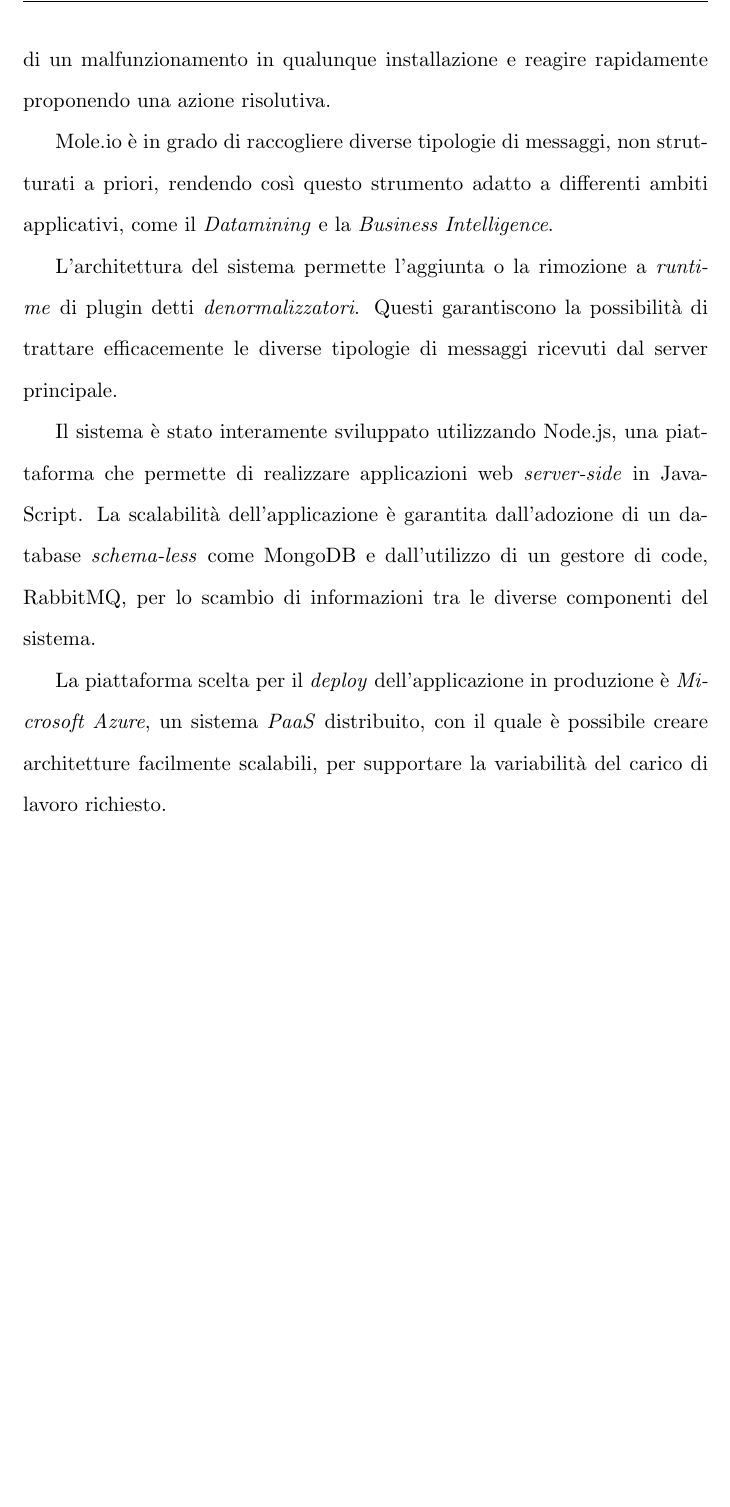
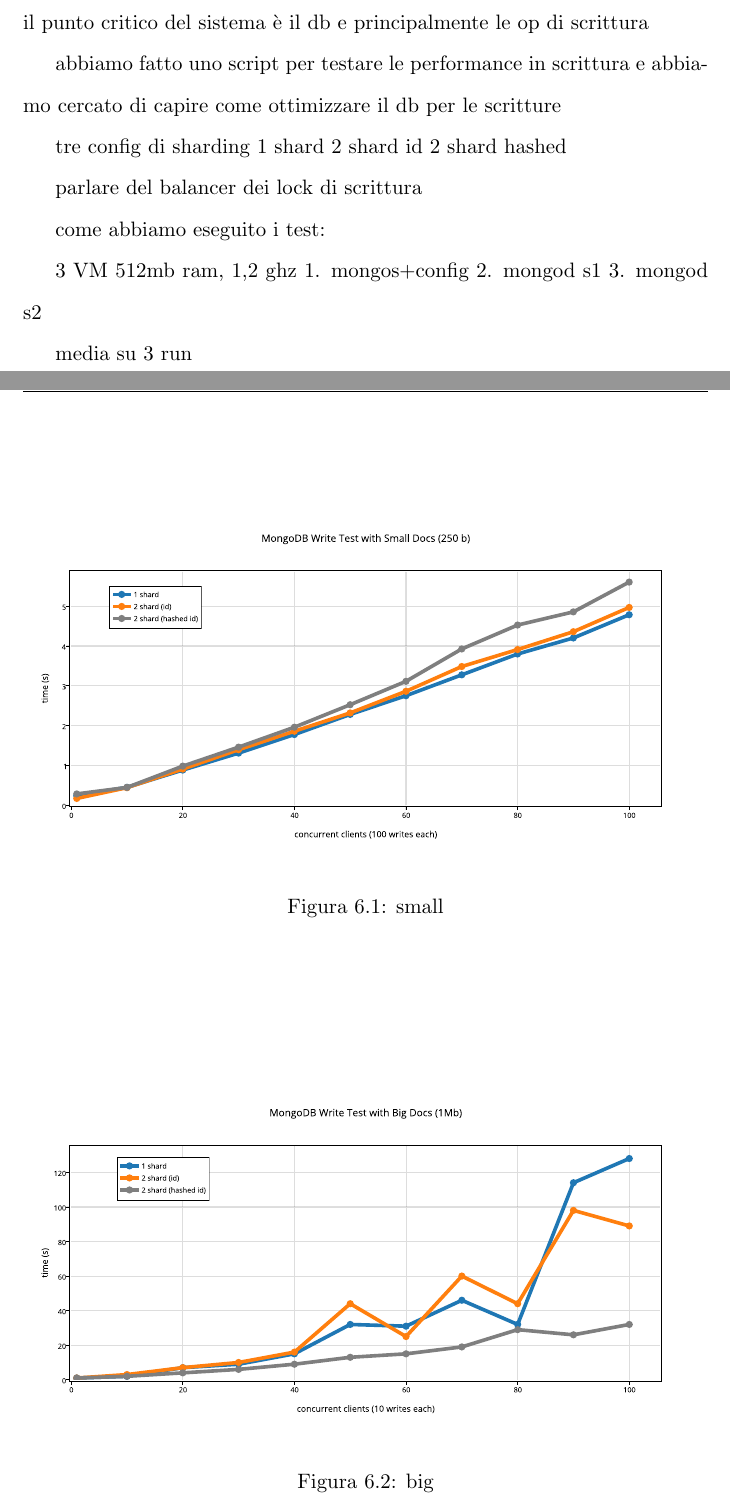
Before and after one commit to fgandellini/mole.io-tesi, a LaTeX document (mole.io-tesi.tex, which reads Conclusioni_e_sviluppi_futuri.tex, Configurazioni_e_benchmark.tex): part of page 115 of 118 before the commit and two parts of pages 111 and 112 of 116 after it, the two joined at a grey line, cut at the place of the change, the shorter picture padded with empty space. Compiled offline with pdfLaTeX; the source files are stored in an older character set and shown here as Unicode.

Commit message:
appunti su benchmark e grafici

```diff
--- a/Conclusioni_e_sviluppi_futuri.tex
+++ b/Conclusioni_e_sviluppi_futuri.tex
@@ -28,10 +18,0 @@
-Da questo scenario l'ideazione di Mole.io, un sistema in grado di raccogliere, catalogare e aggregare messaggi da installazioni remote. Componenti di Mole.io residenti all'interno delle applicazioni da monitorare rendono le stesse in grado di inviare le notifiche al server centrale, invertendo, di fatto, il paradigma della generazione e conseguente consultazione dei log da \textit{pull} a \textit{push}. La centralizzazione di questo tipo di messaggi, ne facilità la reperibilità, mentre la loro aggregazione permette di ottenere una visione globale della situazione di ogni applicazione in produzione. Questo nuovo approccio permette agli sviluppatori di identificare, in breve tempo, il manifestarsi di un malfunzionamento in qualunque installazione e reagire rapidamente proponendo una azione risolutiva.
-
-Mole.io è in grado di raccogliere diverse tipologie di messaggi, non strutturati a priori, rendendo così questo strumento adatto a differenti ambiti applicativi, come il \textit{Datamining} e la \textit{Business Intelligence}.
-
-L'architettura del sistema permette l'aggiunta o la rimozione a \textit{runtime} di plugin detti \textit{denormalizzatori}. Questi garantiscono la possibilità di trattare efficacemente le diverse tipologie di messaggi ricevuti dal server principale.
-
-Il sistema è stato interamente sviluppato utilizzando Node.js, una piattaforma che permette di realizzare applicazioni web \textit{server-side} in JavaScript.
-La scalabilità dell'applicazione è garantita dall'adozione di un database \textit{schema-less} come MongoDB e dall'utilizzo di un gestore di code, RabbitMQ, per lo scambio di informazioni tra le diverse componenti del sistema.
-
-La piattaforma scelta per il \textit{deploy} dell'applicazione in produzione è \textit{Microsoft Azure}, un sistema \textit{PaaS} distribuito, con il quale è possibile creare architetture facilmente scalabili, per supportare la variabilità del carico di lavoro richiesto.
--- a/Configurazioni_e_benchmark.tex
+++ b/Configurazioni_e_benchmark.tex
@@ -1,3 +1,39 @@
+il punto critico del sistema è il db e principalmente le op di scrittura
+
+abbiamo fatto uno script per testare le performance in scrittura e abbiamo cercato di capire come ottimizzare il db per le scritture
+
+tre config di sharding
+1 shard
+2 shard id
+2 shard hashed
+
+parlare del balancer
+dei lock di scrittura
+
+
+come abbiamo eseguito i test:
+
+3 VM 512mb ram, 1,2 ghz
+1. mongos+config
+2. mongod s1
+3. mongod s2
+
+media su 3 run
+
+\begin{figure}[h]
+\centering
+\includegraphics[width=1.0\linewidth]{./img/mongodb_write_test_with_small_docs_250_b}
+\caption[small]{small}
+\label{fig:benchmark-small}
+\end{figure}
+
+\begin{figure}[h]
+\centering
+\includegraphics[width=1.0\linewidth]{./img/mongodb_write_test_with_big_docs_1mb}
+\caption[big]{big}
+\label{fig:benchmark-big}
+\end{figure}
+
 %problemi con i benchmark
 %- dipendi dalla rete su cui sei
 %- nostro client fatto con node - perché non l'abbiamo usato
```
Also changed, not shown: Autenticazione_degli_utenti.tex (+1 -3 lines), abstract/abstract.txt (added, +13 -0 lines), mole.io-tesi.tex (+3 -3 lines), img/mongodb_write_test_with_big_docs_1mb.pdf (added), img/mongodb_write_test_with_small_docs_250_b.pdf (added), img/src/mongodb_write_test_with_big_docs_1mb.svg (added), img/src/mongodb_write_test_with_small_docs_250_b.svg (added), Conclusioni_e_sviluppi_futuri.tex (9 more changed lines).
